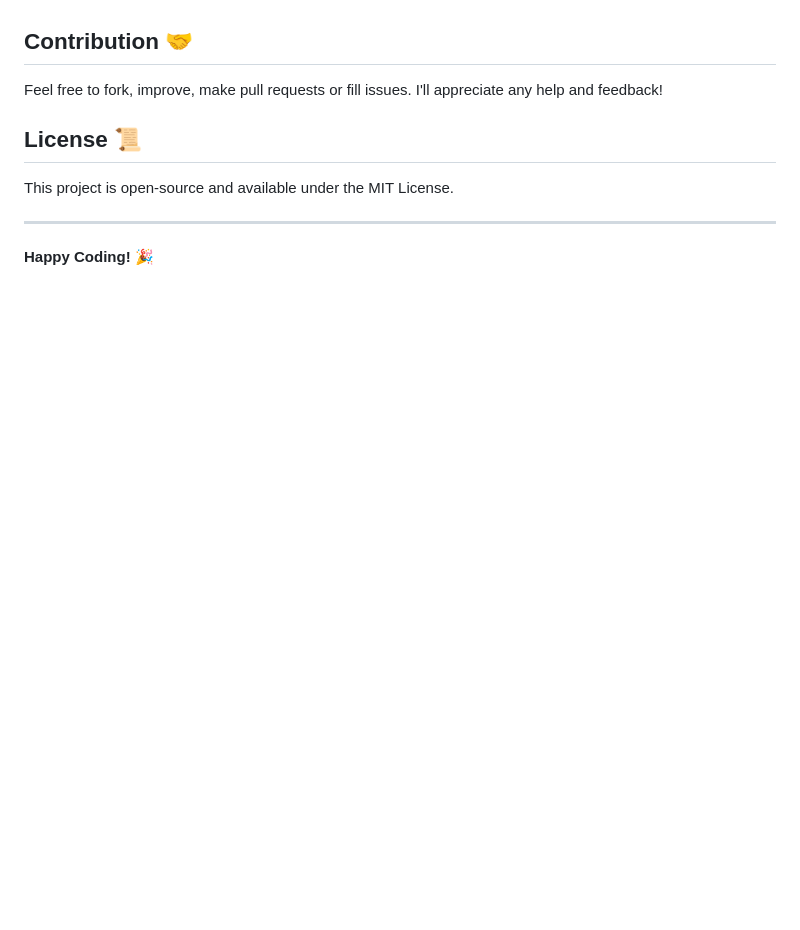
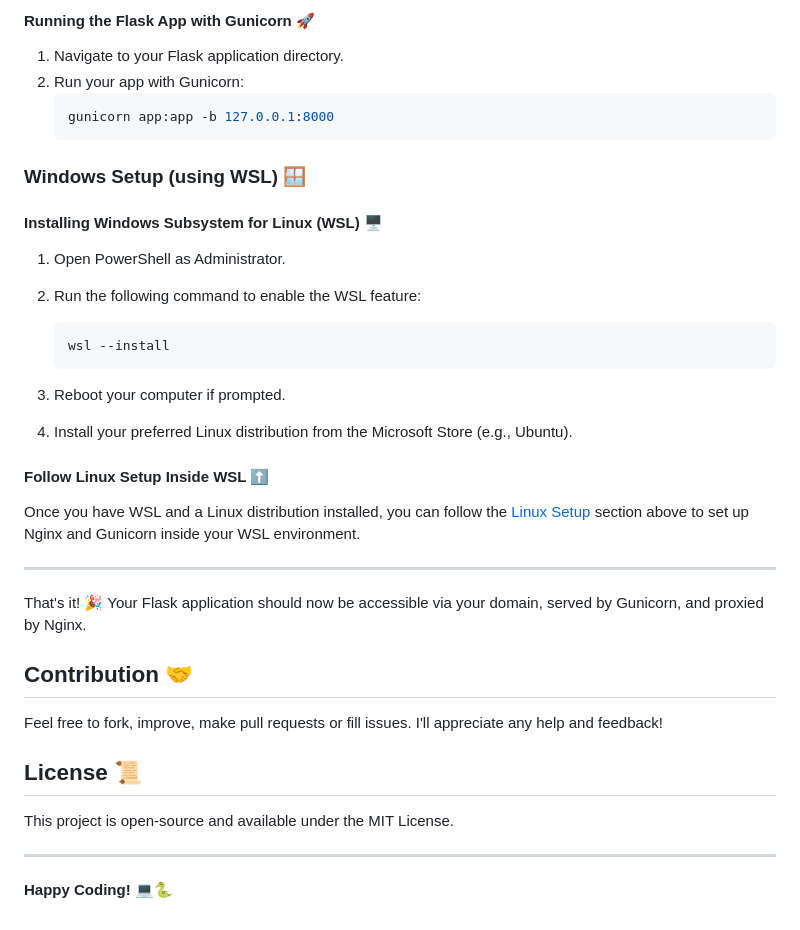
Before and after one commit to obaskly/AnonymousChat, a Markdown page: README.md, the part around one of its changes. Rendered like a GitHub page; blank space fills up the shorter version.

````diff
--- a/README.md
+++ b/README.md
@@ -120,3 +198,29 @@ pip install flask flask-sqlalchemy flask-login flask-wtf flask-limiter flask-bcr
+#### Running the Flask App with Gunicorn 🚀
+1. Navigate to your Flask application directory.
+2. Run your app with Gunicorn:
+    ```bash
+    gunicorn app:app -b 127.0.0.1:8000
+    ```
+
+### Windows Setup (using WSL) 🪟
+
+#### Installing Windows Subsystem for Linux (WSL) 🖥️
+1. Open PowerShell as Administrator.
+2. Run the following command to enable the WSL feature:
+    ```bash
+    wsl --install
+    ```
+
+3. Reboot your computer if prompted.
+4. Install your preferred Linux distribution from the Microsoft Store (e.g., Ubuntu).
+
+#### Follow Linux Setup Inside WSL ⬆️
+Once you have WSL and a Linux distribution installed, you can follow the [Linux Setup](#linux-setup) section above to set up Nginx and Gunicorn inside your WSL environment.
+
+---
+
+That's it! 🎉 Your Flask application should now be accessible via your domain, served by Gunicorn, and proxied by Nginx.
+
 ## Contribution 🤝
 Feel free to fork, improve, make pull requests or fill issues. I'll appreciate any help and feedback!
 
@@ -124,4 +228,4 @@ Feel free to fork, improve, make pull requests or fill issues. I'll appreciate a
 This project is open-source and available under the MIT License.
 
 ---
-**Happy Coding!** 🎉
+**Happy Coding!** 💻🐍
````
Also changed, not shown: other parts of README.md (+78 -0 lines).
